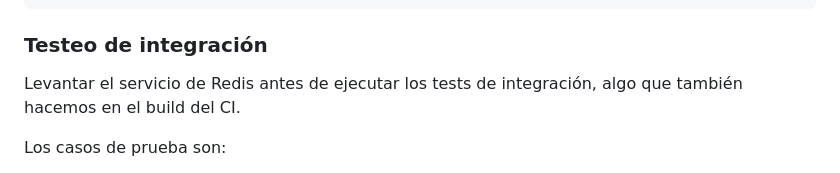
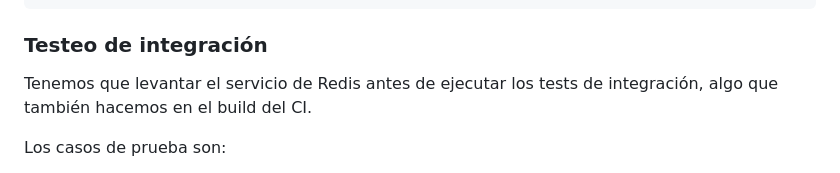
Before and after one commit to uqbar-project/eg-monedas-springboot-redis-kotlin, a Markdown page: README.md, the part around the change. GitHub-like rendering.

Commit message:
Mejoramos explicación

```diff
--- a/README.md
+++ b/README.md
@@ -108,7 +108,7 @@ class UserException(override val message: String) : RuntimeException(message)
 
 ### Testeo de integración
 
-Levantar el servicio de Redis antes de ejecutar los tests de integración, algo que también hacemos en el build del CI.
+Tenemos que levantar el servicio de Redis antes de ejecutar los tests de integración, algo que también hacemos en el build del CI.
 
 Los casos de prueba son:
 
```
